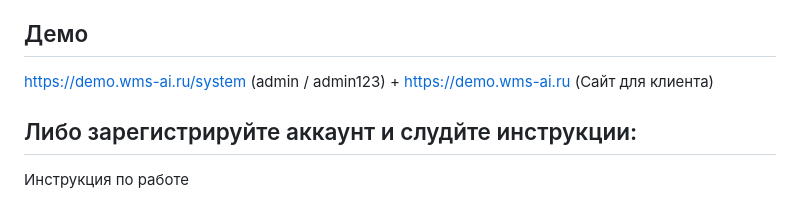
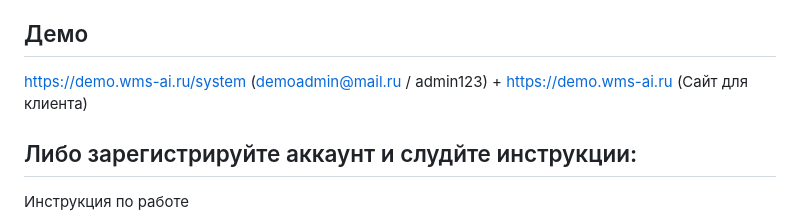
Before and after one commit to Dmitrii-Pargachev/wms-ai, a Markdown page: README.md, the part around the change. GitHub-like rendering.

Commit message:
Update README.md
актуальные данные для входа в демо

```diff
--- a/README.md
+++ b/README.md
@@ -19,7 +19,7 @@ WMS-AI — платформа для тех, кто ведёт складско
 - Сервер: Nginx → Gunicorn
 - SSL: Let's Encrypt
 ## Демо
-https://demo.wms-ai.ru/system (admin / admin123) + https://demo.wms-ai.ru (Сайт для клиента)
+https://demo.wms-ai.ru/system (demoadmin@mail.ru / admin123) + https://demo.wms-ai.ru (Сайт для клиента)
 
 ## Либо зарегистрируйте аккаунт и слудйте инструкции:
 Инструкция по работе
```
